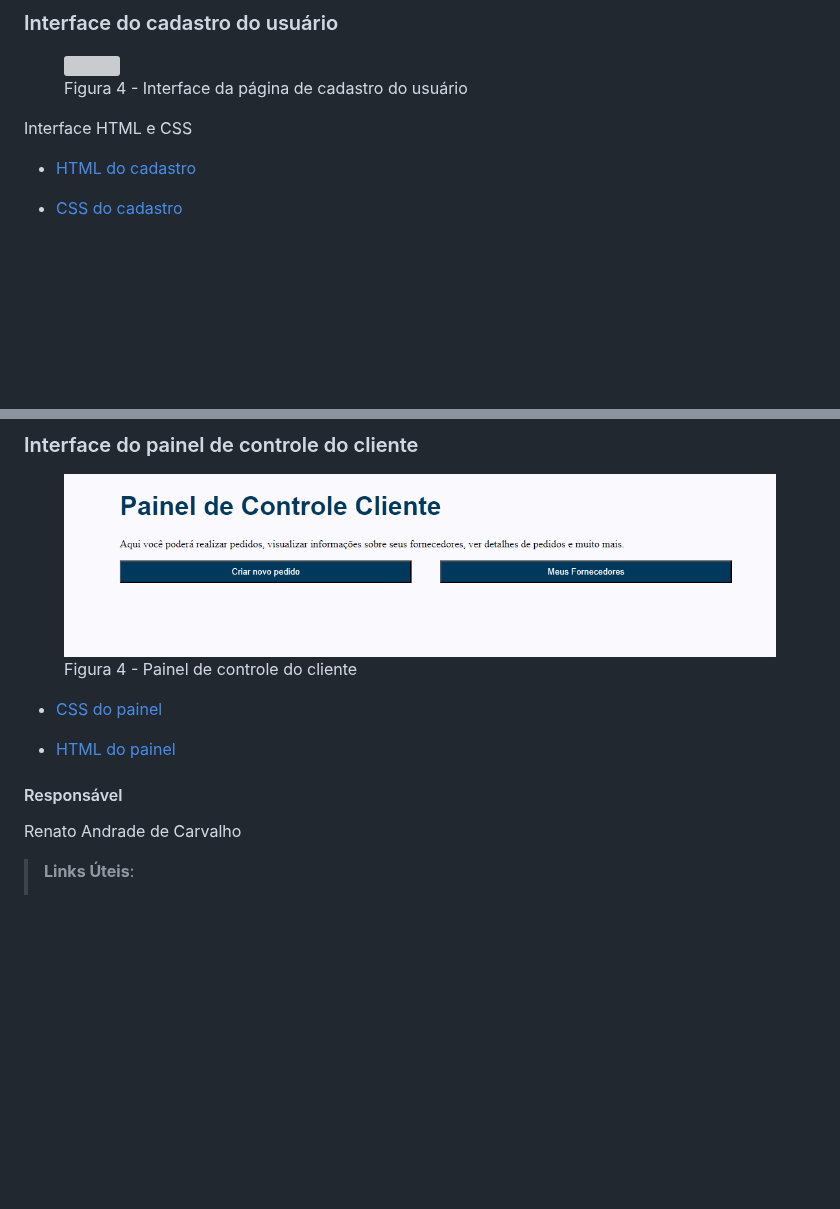
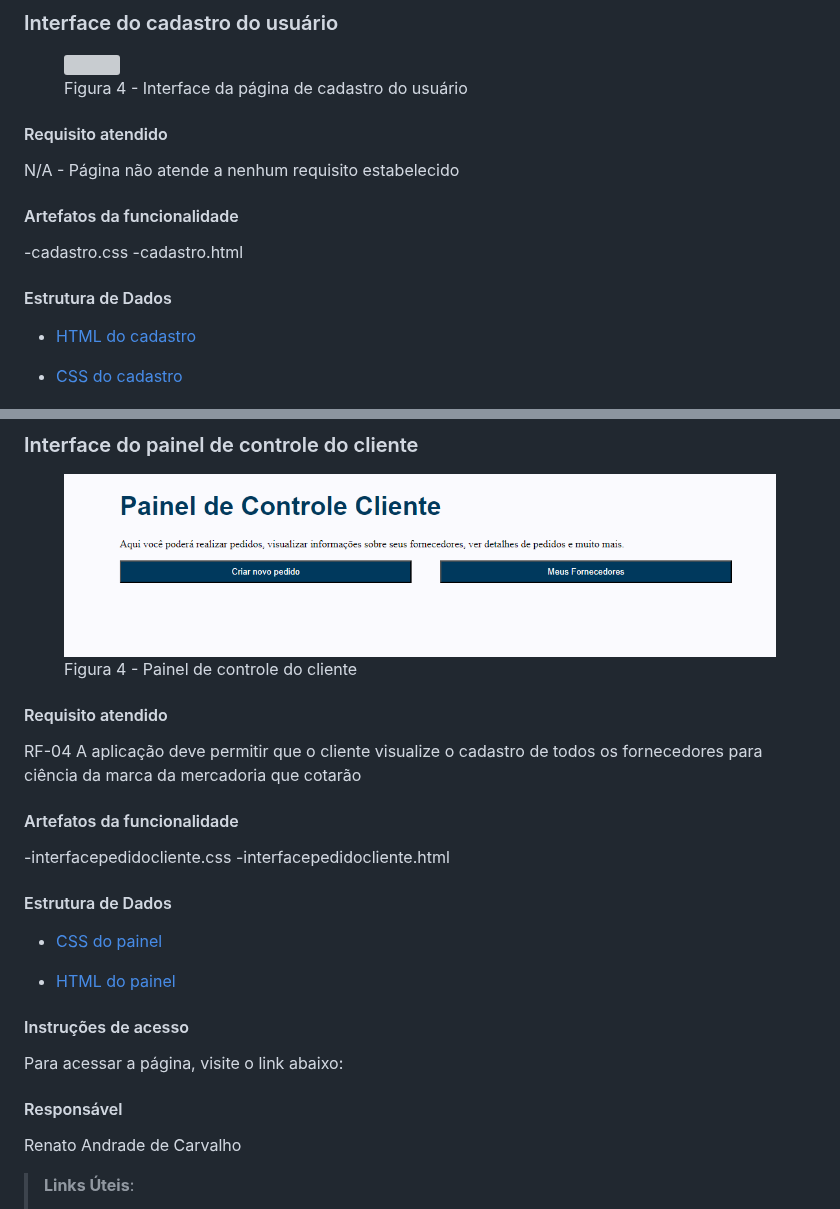
Before and after one commit to ICEI-PUC-Minas-PMV-ADS/pmv-ads-2024-1-e1-proj-web-t3-equipe05-mercado-fornecedor, a Markdown page: documentos/06-Programação de Funcionalidades.md, 2 parts joined by grey strips. Drawn GitHub-style; blank space fills up the shorter version; grey boxes are pictures that could not be loaded.

```diff
--- a/documentos/06-Programação de Funcionalidades.md
+++ b/documentos/06-Programação de Funcionalidades.md
@@ -112,7 +112,15 @@ Lorena Marta Martiniana de Paula
   <figcaption>Figura 4 - Interface da página de cadastro do usuário</figcaption>
 </figure>
 
-Interface HTML e CSS
+#### Requisito atendido
+N/A - Página não atende a nenhum requisito estabelecido
+
+#### Artefatos da funcionalidade
+
+-cadastro.css
+-cadastro.html
+
+#### Estrutura de Dados
 
 - <a href="https://github.com/ICEI-PUC-Minas-PMV-ADS/pmv-ads-2024-1-e1-proj-web-t3-equipe05-mercado-fornecedor/blob/main/codigo-fonte/cadastro.html">HTML do cadastro</a>
 
@@ -129,14 +142,28 @@ Renato Andrade de Carvalho
   <figcaption>Figura 4 - Painel de controle do cliente</figcaption>
 </figure>
 
+#### Requisito atendido
+
+RF-04	A aplicação deve permitir que o cliente visualize o cadastro de todos os fornecedores para ciência da marca da mercadoria que cotarão
+
+#### Artefatos da funcionalidade
+
+-interfacepedidocliente.css
+-interfacepedidocliente.html
+
+#### Estrutura de Dados
 
 - <a href="https://github.com/ICEI-PUC-Minas-PMV-ADS/pmv-ads-2024-1-e1-proj-web-t3-equipe05-mercado-fornecedor/blob/main/codigo-fonte/css/interfacepedidodocliente.css"> CSS do painel</a>
 
 - <a href="https://github.com/ICEI-PUC-Minas-PMV-ADS/pmv-ads-2024-1-e1-proj-web-t3-equipe05-mercado-fornecedor/blob/main/codigo-fonte/interfacepedidodocliente.html">HTML do painel</a>
 
+#### Instruções de acesso
+Para acessar a página, visite o link abaixo:
+
 #### Responsável
 
 Renato Andrade de Carvalho
+
 > **Links Úteis**:
 >
 > - [Trabalhando com HTML5 Local Storage e JSON](https://www.devmedia.com.br/trabalhando-com-html5-local-storage-e-json/29045)
```
Also changed, not shown: other parts of documentos/06-Programação de Funcionalidades.md (+5 -0 lines).
